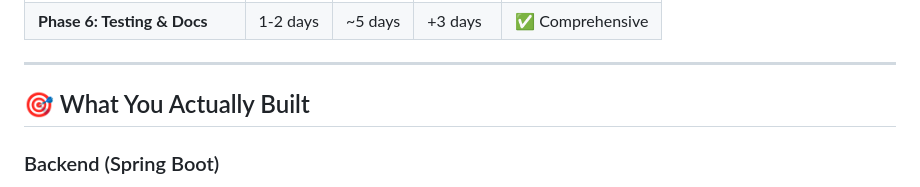
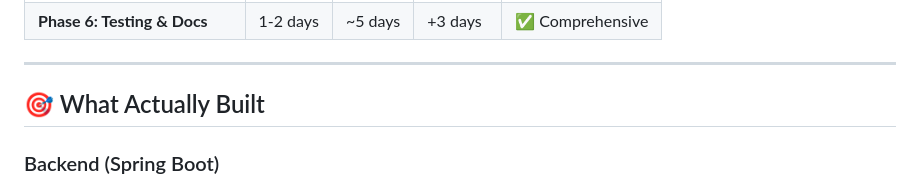
Before and after one commit to hoss-java/Subscription-Platform-ProjectTest, a Markdown page: README.md, the part around the change. Rendered like a GitHub page.

Commit message:
[AUTO-GENERATE] Auto-merge from develop to main

```diff
--- a/README.md
+++ b/README.md
@@ -37,7 +37,7 @@ A **multi-tenant subscription platform** where service operators manage subscrip
 
 ---
 
-## 🎯 What You Actually Built
+## 🎯 What Actually Built
 
 ### Backend (Spring Boot)
 - ✅ **Complete JWT authentication** with token refresh mechanism
```
